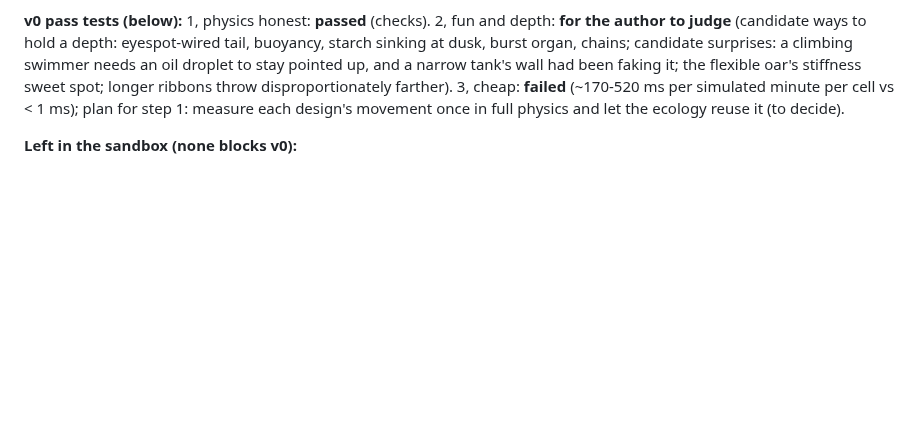
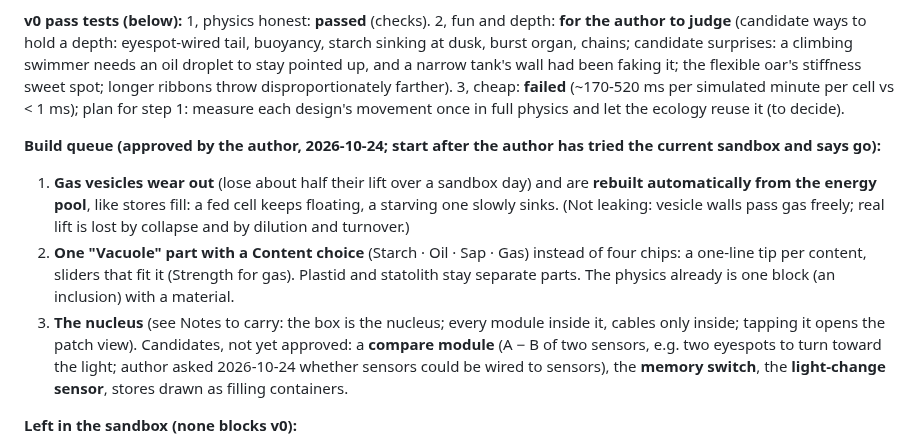
Before and after one commit to vitorhugo1992/tinygod, a Markdown page: CLAUDE.md, the part around the change. Drawn GitHub-style; blank space fills up the shorter version.

Commit message:
Notes: the build queue (gas wear, one Vacuole part, the nucleus) and candidates
Co-Authored-By: Claude Opus 5.5 <noreply@anthropic.com>

```diff
--- a/CLAUDE.md
+++ b/CLAUDE.md
@@ -61,6 +61,19 @@ candidate surprises: a climbing swimmer needs an oil droplet to stay pointed up,
 faking it; the flexible oar's stiffness sweet spot; longer ribbons throw disproportionately farther). 3, cheap:
 **failed** (~170-520 ms per simulated minute per cell vs < 1 ms); plan for step 1: measure each design's movement
 once in full physics and let the ecology reuse it (to decide).
+
+**Build queue (approved by the author, 2026-10-24; start after the author has tried the current sandbox and says go):**
+1. **Gas vesicles wear out** (lose about half their lift over a sandbox day) and are **rebuilt automatically from the
+   energy pool**, like stores fill: a fed cell keeps floating, a starving one slowly sinks. (Not leaking: vesicle walls
+   pass gas freely; real lift is lost by collapse and by dilution and turnover.)
+2. **One "Vacuole" part with a Content choice** (Starch · Oil · Sap · Gas) instead of four chips: a one-line tip per
+   content, sliders that fit it (Strength for gas). Plastid and statolith stay separate parts. The physics already is
+   one block (an inclusion) with a material.
+3. **The nucleus** (see Notes to carry: the box is the nucleus; every module inside it, cables only inside; tapping it
+   opens the patch view).
+Candidates, not yet approved: a **compare module** (A − B of two sensors, e.g. two eyespots to turn toward the light;
+author asked 2026-10-24 whether sensors could be wired to sensors), the **memory switch**, the **light-change
+sensor**, stores drawn as filling containers.
 
 **Left in the sandbox (none blocks v0):**
 - Wiring stores to the energy level (decided optional).
```
